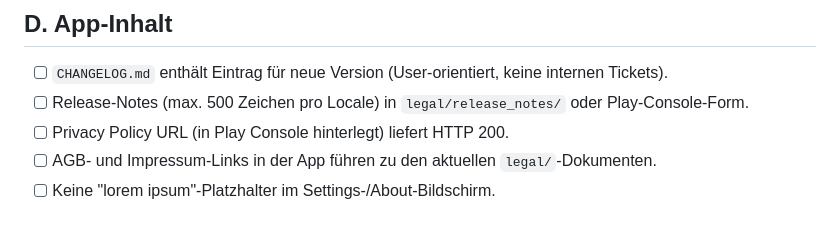
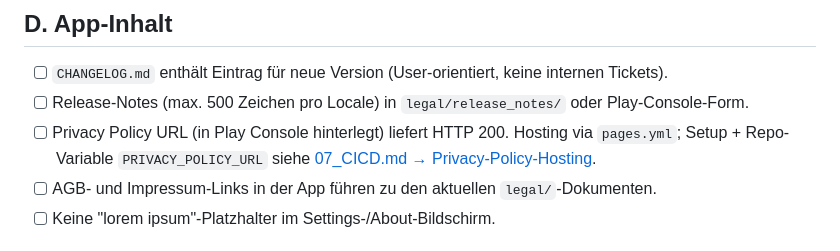
Before and after one commit to Toto241/ZunaroDo, a Markdown page: docs/android/09_RELEASE_CHECKLIST.md, the part around the change. Drawn GitHub-style.

```diff
--- a/docs/android/09_RELEASE_CHECKLIST.md
+++ b/docs/android/09_RELEASE_CHECKLIST.md
@@ -51,6 +51,8 @@ Verantwortlicher: **Release-Owner** (rotierend, in `CODEOWNERS` markiert).
 - [ ] Release-Notes (max. 500 Zeichen pro Locale) in `legal/release_notes/`
       oder Play-Console-Form.
 - [ ] Privacy Policy URL (in Play Console hinterlegt) liefert HTTP 200.
+      Hosting via `pages.yml`; Setup + Repo-Variable `PRIVACY_POLICY_URL`
+      siehe [07_CICD.md → Privacy-Policy-Hosting](07_CICD.md).
 - [ ] AGB- und Impressum-Links in der App führen zu den aktuellen
       `legal/`-Dokumenten.
 - [ ] Keine "lorem ipsum"-Platzhalter im Settings-/About-Bildschirm.
```
Also changed, not shown: docs/android/07_CICD.md (+20 -0 lines).
